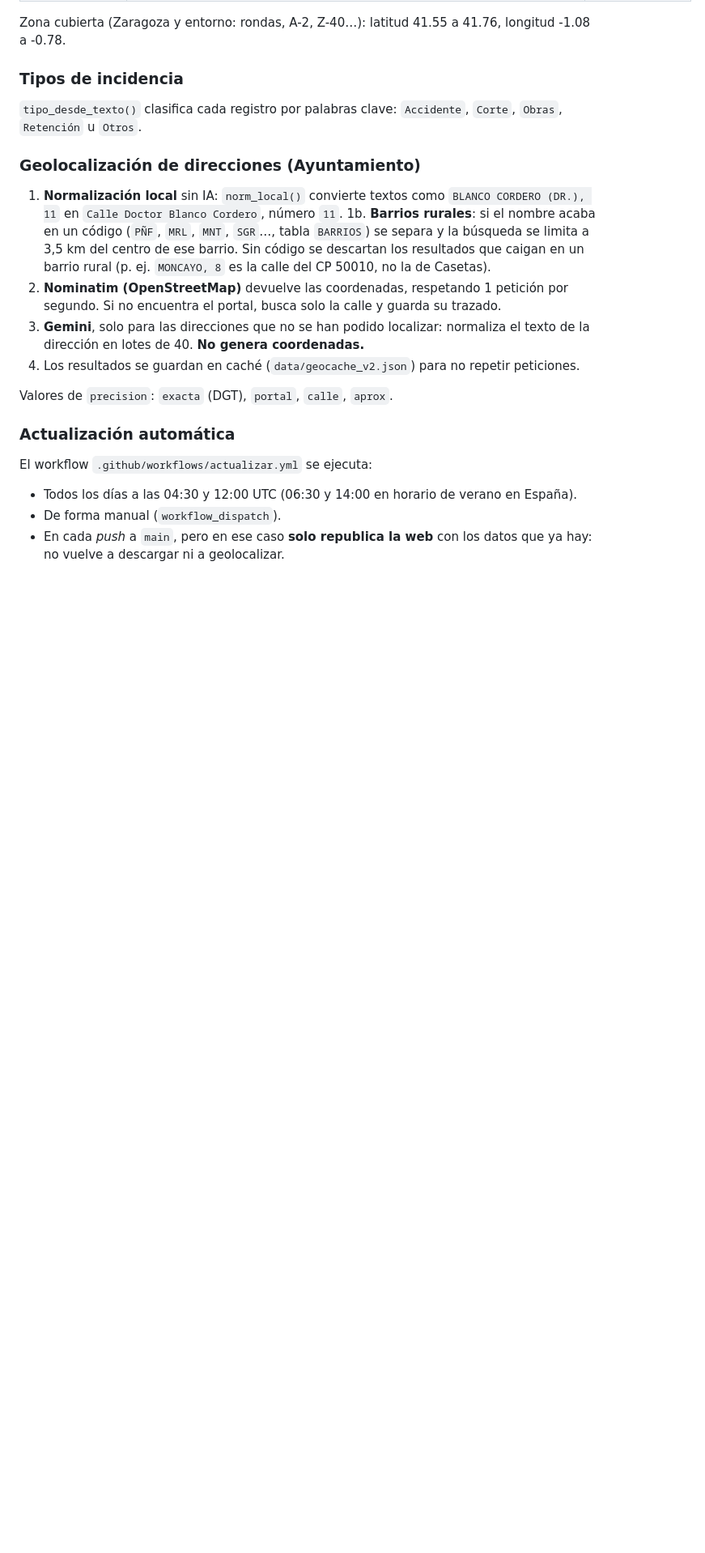
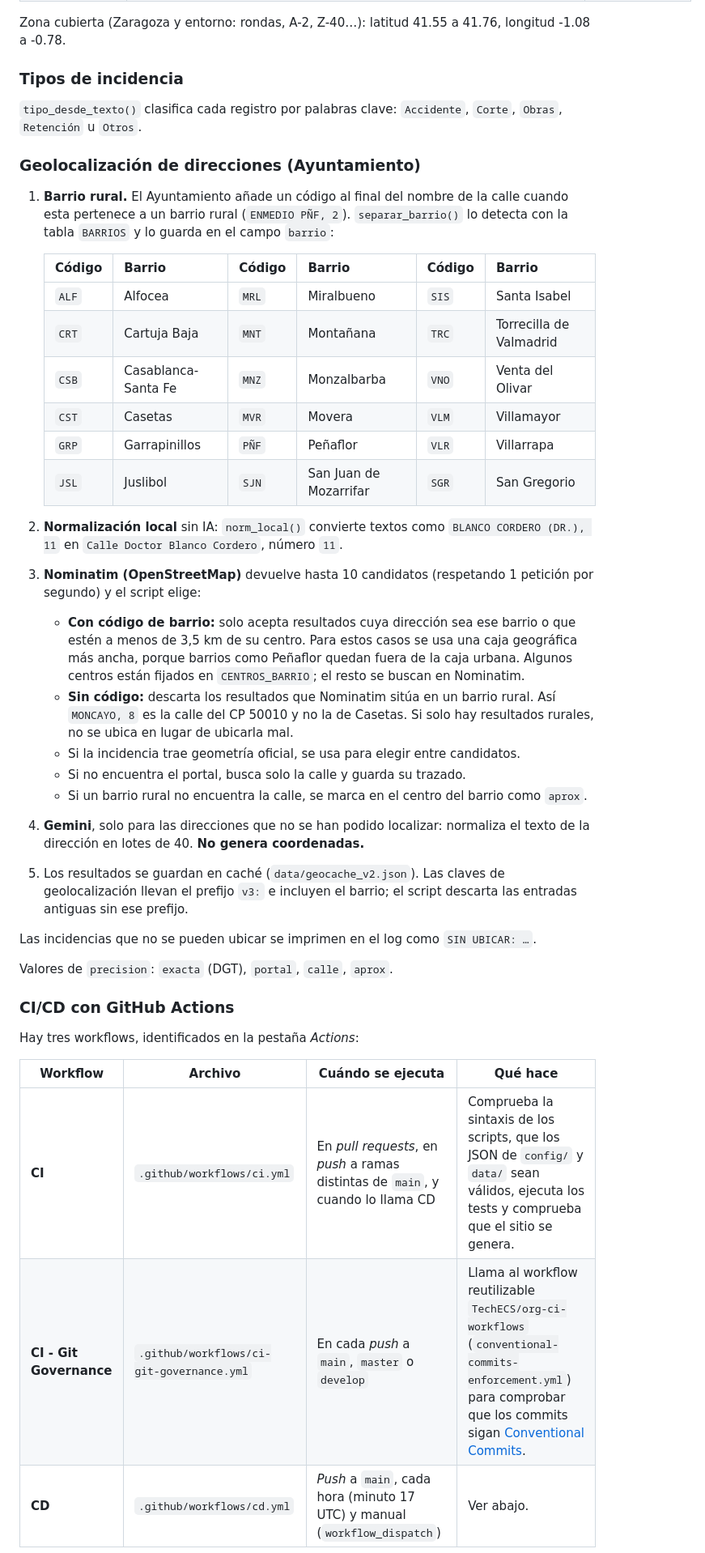
Before and after one commit to aabadmo4/oi_zgz, a Markdown page: README.md, the part around one of its changes. Shown at 81% size. Rendered like a GitHub page; blank space fills up the shorter version.

```diff
--- a/README.md
+++ b/README.md
@@ -32,19 +33,38 @@ Zona cubierta (Zaragoza y entorno: rondas, A-2, Z-40…): latitud 41.55 a 41.76,
 
 ### Geolocalización de direcciones (Ayuntamiento)
 
-1. **Normalización local** sin IA: `norm_local()` convierte textos como `BLANCO CORDERO (DR.), 11` en `Calle Doctor Blanco Cordero`, número `11`.
-1b. **Barrios rurales**: si el nombre acaba en un código (`PÑF`, `MRL`, `MNT`, `SGR`…, tabla `BARRIOS`) se separa y la búsqueda se limita a 3,5 km del centro de ese barrio. Sin código se descartan los resultados que caigan en un barrio rural (p. ej. `MONCAYO, 8` es la calle del CP 50010, no la de Casetas).
-2. **Nominatim (OpenStreetMap)** devuelve las coordenadas, respetando 1 petición por segundo. Si no encuentra el portal, busca solo la calle y guarda su trazado.
-3. **Gemini**, solo para las direcciones que no se han podido localizar: normaliza el texto de la dirección en lotes de 40. **No genera coordenadas.**
-4. Los resultados se guardan en caché (`data/geocache_v2.json`) para no repetir peticiones.
+1. **Barrio rural.** El Ayuntamiento añade un código al final del nombre de la calle cuando esta pertenece a un barrio rural (`ENMEDIO PÑF, 2`). `separar_barrio()` lo detecta con la tabla `BARRIOS` y lo guarda en el campo `barrio`:
+
+   | Código | Barrio | Código | Barrio | Código | Barrio |
+   |---|---|---|---|---|---|
+   | `ALF` | Alfocea | `MRL` | Miralbueno | `SIS` | Santa Isabel |
+   | `CRT` | Cartuja Baja | `MNT` | Montañana | `TRC` | Torrecilla de Valmadrid |
+   | `CSB` | Casablanca-Santa Fe | `MNZ` | Monzalbarba | `VNO` | Venta del Olivar |
+   | `CST` | Casetas | `MVR` | Movera | `VLM` | Villamayor |
+   | `GRP` | Garrapinillos | `PÑF` | Peñaflor | `VLR` | Villarrapa |
+   | `JSL` | Juslibol | `SJN` | San Juan de Mozarrifar | `SGR` | San Gregorio |
+
+2. **Normalización local** sin IA: `norm_local()` convierte textos como `BLANCO CORDERO (DR.), 11` en `Calle Doctor Blanco Cordero`, número `11`.
+3. **Nominatim (OpenStreetMap)** devuelve hasta 10 candidatos (respetando 1 petición por segundo) y el script elige:
+   - **Con código de barrio:** solo acepta resultados cuya dirección sea ese barrio o que estén a menos de 3,5 km de su centro. Para estos casos se usa una caja geográfica más ancha, porque barrios como Peñaflor quedan fuera de la caja urbana. Algunos centros están fijados en `CENTROS_BARRIO`; el resto se buscan en Nominatim.
+   - **Sin código:** descarta los resultados que Nominatim sitúa en un barrio rural. Así `MONCAYO, 8` es la calle del CP 50010 y no la de Casetas. Si solo hay resultados rurales, no se ubica en lugar de ubicarla mal.
+   - Si la incidencia trae geometría oficial, se usa para elegir entre candidatos.
+   - Si no encuentra el portal, busca solo la calle y guarda su trazado.
+   - Si un barrio rural no encuentra la calle, se marca en el centro del barrio como `aprox`.
+4. **Gemini**, solo para las direcciones que no se han podido localizar: normaliza el texto de la dirección en lotes de 40. **No genera coordenadas.**
+5. Los resultados se guardan en caché (`data/geocache_v2.json`). Las claves de geolocalización llevan el prefijo `v3:` e incluyen el barrio; el script descarta las entradas antiguas sin ese prefijo.
+
+Las incidencias que no se pueden ubicar se imprimen en el log como `SIN UBICAR: …`.
 
 Valores de `precision`: `exacta` (DGT), `portal`, `calle`, `aprox`.
 
-### Actualización automática
+### CI/CD con GitHub Actions
 
-El workflow `.github/workflows/actualizar.yml` se ejecuta:
+Hay tres workflows, identificados en la pestaña *Actions*:
 
-- Todos los días a las 04:30 y 12:00 UTC (06:30 y 14:00 en horario de verano en España).
-- De forma manual (`workflow_dispatch`).
-- En cada *push* a `main`, pero en ese caso **solo republica la web** con los datos que ya hay: no vuelve a descargar ni a geolocalizar.
+| Workflow | Archivo | Cuándo se ejecuta | Qué hace |
+|---|---|---|---|
+| **CI** | `.github/workflows/ci.yml` | En *pull requests*, en *push* a ramas distintas de `main`, y cuando lo llama CD | Comprueba la sintaxis de los scripts, que los JSON de `config/` y `data/` sean válidos, ejecuta los tests y comprueba que el sitio se genera. |
+| **CI - Git Governance** | `.github/workflows/ci-git-governance.yml` | En cada *push* a `main`, `master` o `develop` | Llama al workflow reutilizable `TechECS/org-ci-workflows` (`conventional-commits-enforcement.yml`) para comprobar que los commits sigan [Conventional Commits](https://www.conventionalcommits.org/es/). |
+| **CD** | `.github/workflows/cd.yml` | *Push* a `main`, cada hora (minuto 17 UTC) y manual (`workflow_dispatch`) | Ver abajo. |
 
```
Also changed, not shown: other parts of README.md (+44 -17 lines).
